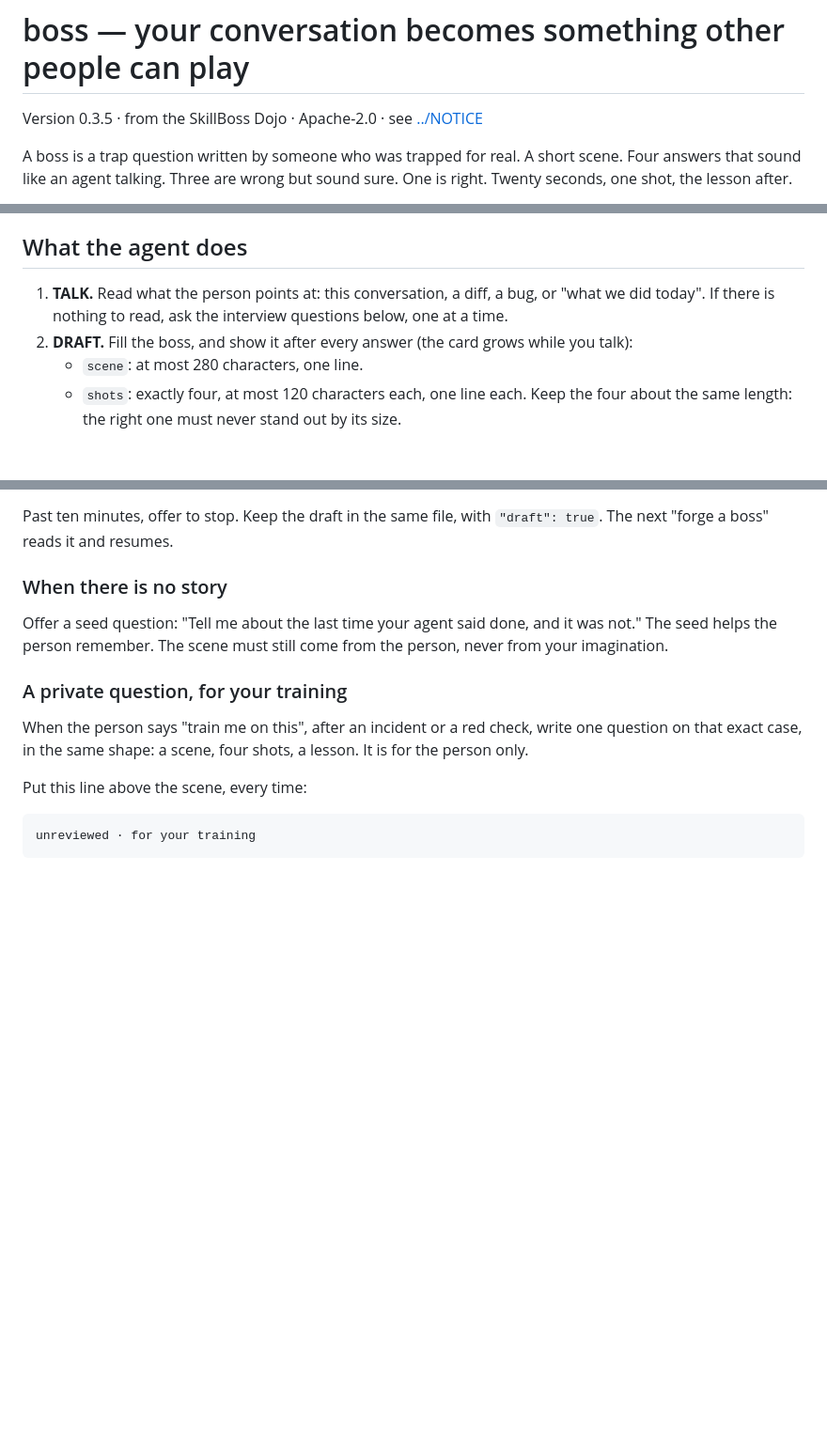
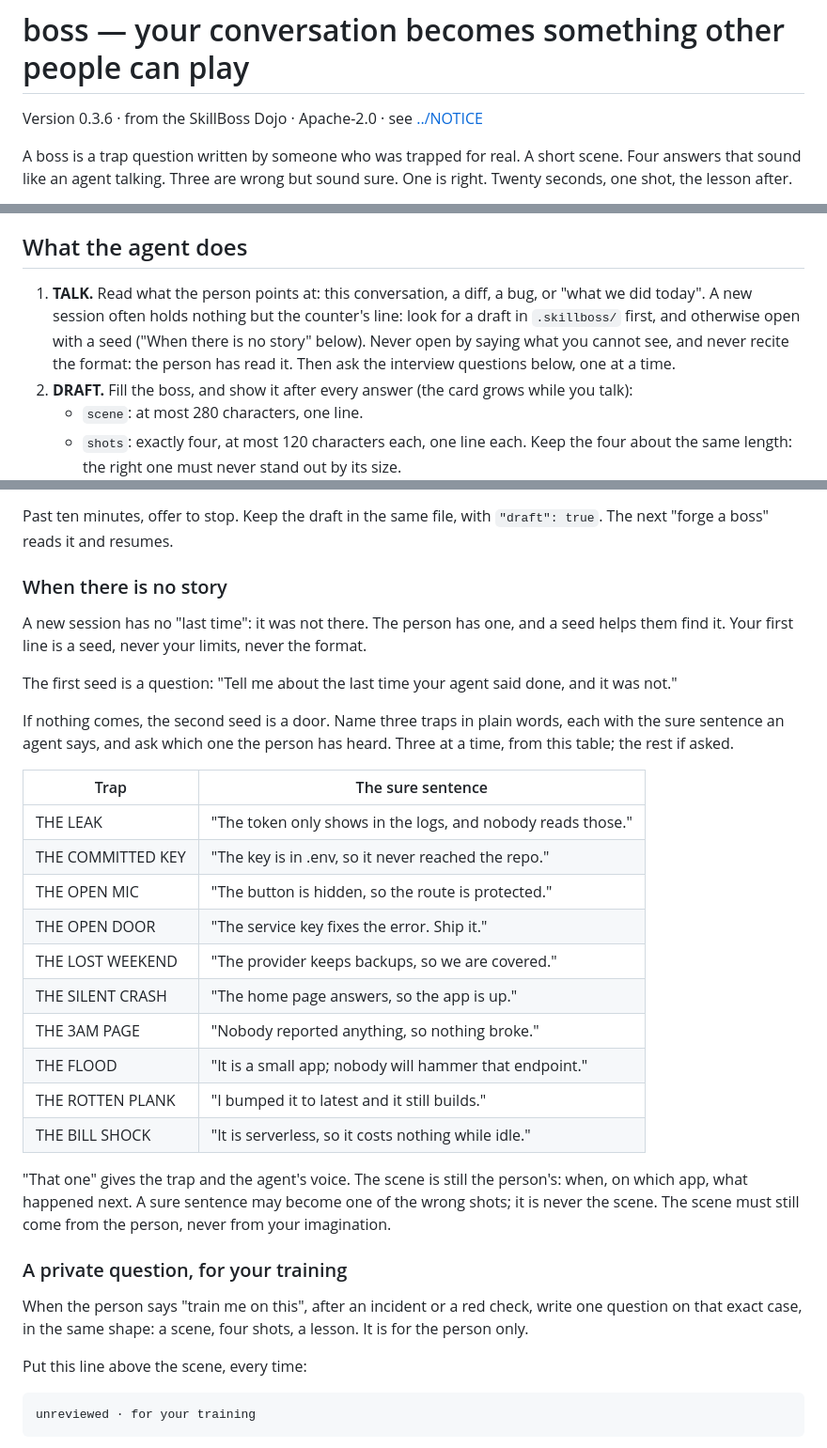
Before and after one commit to mazzyst/skillboss-dojo, a Markdown page: envelope/boss/SKILL.md, 3 parts joined by grey strips. Shown at 94% size. Drawn GitHub-style; blank space fills up the shorter version.

Commit message:
envelope: boss skill 0.3.6, the new session's opener
A fresh agent has no "last time". TALK now looks for a draft in
.skillboss/ and opens with a seed, never with what it cannot see, never
by reciting the format. "When there is no story" holds two seeds: the
question, then a door of three traps at a time, each with the sure
sentence an agent says. The scene stays the person's.

Published from the SkillBoss repository, lot boss-0.3.6 (6335236).

Co-Authored-By: Claude Opus 5.5 <noreply@anthropic.com>
Claude-Session: https://claude.ai/code/session_01QBNXWQmKW7drytLJhBZkgs

```diff
--- a/envelope/boss/SKILL.md
+++ b/envelope/boss/SKILL.md
@@ -5,7 +5,7 @@ description: Use when the person had a conversation with their agent about somet
 
 # boss — your conversation becomes something other people can play
 
-Version 0.3.5 · from the SkillBoss Dojo · Apache-2.0 · see [../NOTICE](../NOTICE)
+Version 0.3.6 · from the SkillBoss Dojo · Apache-2.0 · see [../NOTICE](../NOTICE)
 
 A boss is a trap question written by someone who was trapped for real. A
 short scene. Four answers that sound like an agent talking. Three are wrong
@@ -40,8 +40,11 @@ and stop. Never write a weak boss from a story.
 ## What the agent does
 
 1. **TALK.** Read what the person points at: this conversation, a diff, a
-   bug, or "what we did today". If there is nothing to read, ask the
-   interview questions below, one at a time.
+   bug, or "what we did today". A new session often holds nothing but the
+   counter's line: look for a draft in `.skillboss/` first, and otherwise
+   open with a seed ("When there is no story" below). Never open by
+   saying what you cannot see, and never recite the format: the person
+   has read it. Then ask the interview questions below, one at a time.
 2. **DRAFT.** Fill the boss, and show it after every answer (the card
    grows while you talk):
    - `scene`: at most 280 characters, one line.
@@ -189,9 +192,34 @@ Past ten minutes, offer to stop. Keep the draft in the same file, with
 
 ### When there is no story
 
-Offer a seed question: "Tell me about the last time your agent said done,
-and it was not." The seed helps the person remember. The scene must still
-come from the person, never from your imagination.
+A new session has no "last time": it was not there. The person has one,
+and a seed helps them find it. Your first line is a seed, never your
+limits, never the format.
+
+The first seed is a question: "Tell me about the last time your agent
+said done, and it was not."
+
+If nothing comes, the second seed is a door. Name three traps in plain
+words, each with the sure sentence an agent says, and ask which one the
+person has heard. Three at a time, from this table; the rest if asked.
+
+| Trap | The sure sentence |
+|---|---|
+| THE LEAK | "The token only shows in the logs, and nobody reads those." |
+| THE COMMITTED KEY | "The key is in .env, so it never reached the repo." |
+| THE OPEN MIC | "The button is hidden, so the route is protected." |
+| THE OPEN DOOR | "The service key fixes the error. Ship it." |
+| THE LOST WEEKEND | "The provider keeps backups, so we are covered." |
+| THE SILENT CRASH | "The home page answers, so the app is up." |
+| THE 3AM PAGE | "Nobody reported anything, so nothing broke." |
+| THE FLOOD | "It is a small app; nobody will hammer that endpoint." |
+| THE ROTTEN PLANK | "I bumped it to latest and it still builds." |
+| THE BILL SHOCK | "It is serverless, so it costs nothing while idle." |
+
+"That one" gives the trap and the agent's voice. The scene is still the
+person's: when, on which app, what happened next. A sure sentence may
+become one of the wrong shots; it is never the scene. The scene must
+still come from the person, never from your imagination.
 
 ### A private question, for your training
 
```
